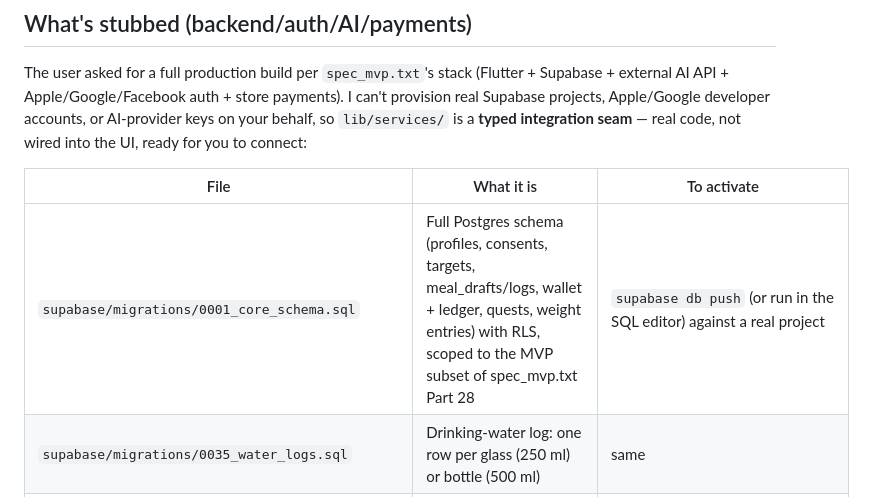
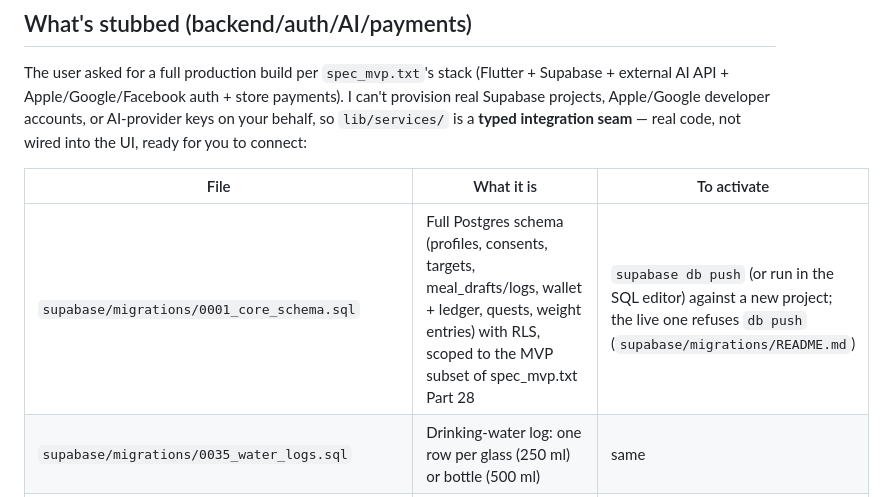
Before and after one commit to theonlyXie/Qamar, a Markdown page: app/README.md, the part around the change. Drawn GitHub-style.

```diff
--- a/app/README.md
+++ b/app/README.md
@@ -114,7 +114,7 @@ for you to connect:
 
 | File | What it is | To activate |
 |---|---|---|
-| `supabase/migrations/0001_core_schema.sql` | Full Postgres schema (profiles, consents, targets, meal_drafts/logs, wallet + ledger, quests, weight entries) with RLS, scoped to the MVP subset of spec_mvp.txt Part 28 | `supabase db push` (or run in the SQL editor) against a real project |
+| `supabase/migrations/0001_core_schema.sql` | Full Postgres schema (profiles, consents, targets, meal_drafts/logs, wallet + ledger, quests, weight entries) with RLS, scoped to the MVP subset of spec_mvp.txt Part 28 | `supabase db push` (or run in the SQL editor) against a new project; the live one refuses `db push` (`supabase/migrations/README.md`) |
 | `supabase/migrations/0035_water_logs.sql` | Drinking-water log: one row per glass (250 ml) or bottle (500 ml) | same |
 | `supabase/migrations/0002_wallet_functions.sql` | Atomic, idempotent `qamar_wallet_credit` / `qamar_wallet_redeem` RPCs (ledger insert + balance update in one transaction) | same |
 | `lib/services/repositories.dart` | Abstract `ProfileRepository` / `MealRepository` / `WaterRepository` / `WalletRepository` | — |
```
Also changed, not shown: app/DEPLOY.md (+45 -25 lines).
